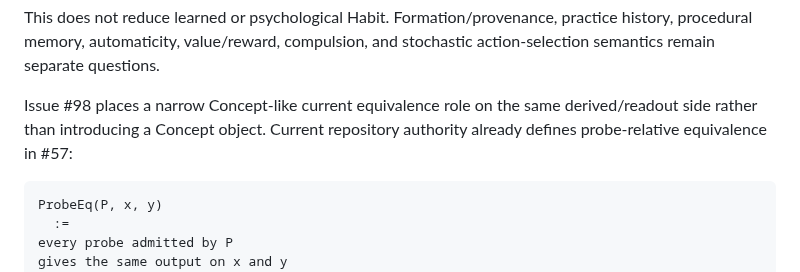
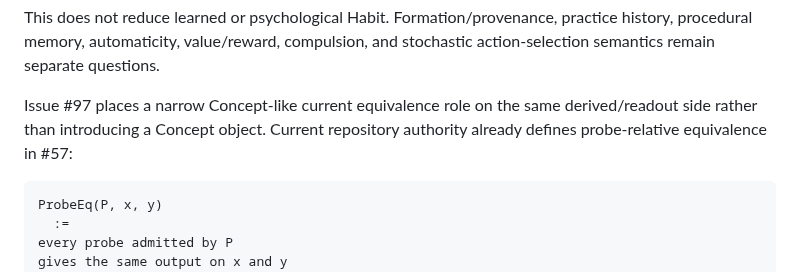
Before and after one commit to rinsakamo/relay-theory, a Markdown page: docs/ontology.md, the part around the change. Drawn GitHub-style.

Commit message:
Normalize Concept reduction owner to #97 in docs/ontology.md

````diff
--- a/docs/ontology.md
+++ b/docs/ontology.md
@@ -769,7 +769,7 @@ In this scoped finite role, default tendency is **derived from the explicit sele
 
 This does not reduce learned or psychological Habit. Formation/provenance, practice history, procedural memory, automaticity, value/reward, compulsion, and stochastic action-selection semantics remain separate questions.
 
-Issue #98 places a narrow Concept-like current equivalence role on the same derived/readout side rather than introducing a Concept object. Current repository authority already defines probe-relative equivalence in #57:
+Issue #97 places a narrow Concept-like current equivalence role on the same derived/readout side rather than introducing a Concept object. Current repository authority already defines probe-relative equivalence in #57:
 
 ```text
 ProbeEq(P, x, y)
````
